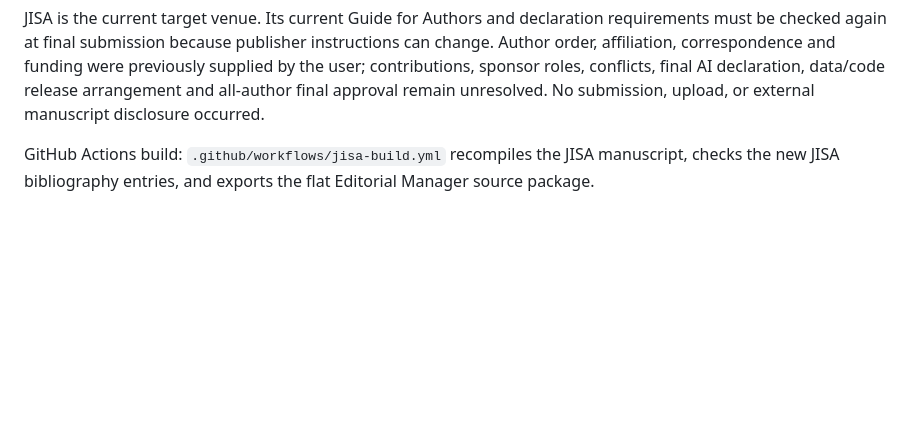
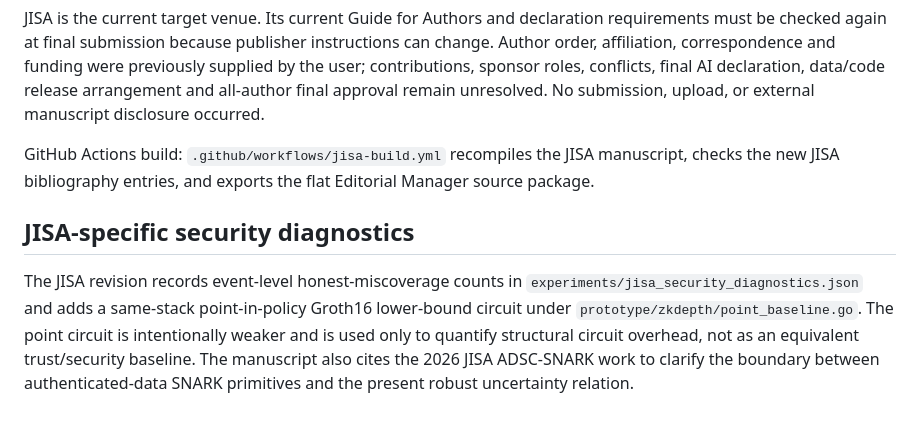
Before and after one commit to js110/Apaper, a Markdown page: paper_a/README.md, the part around the change. Rendered like a GitHub page; blank space fills up the shorter version.

Commit message:
Document final JISA security diagnostics

```diff
--- a/paper_a/README.md
+++ b/paper_a/README.md
@@ -161,3 +161,7 @@ not an approved submission. The main manuscript remains `paper_a.tex`.
 JISA is the current target venue. Its current Guide for Authors and declaration requirements must be checked again at final submission because publisher instructions can change. Author order, affiliation, correspondence and funding were previously supplied by the user; contributions, sponsor roles, conflicts, final AI declaration, data/code release arrangement and all-author final approval remain unresolved. No submission, upload, or external manuscript disclosure occurred.
 
 GitHub Actions build: `.github/workflows/jisa-build.yml` recompiles the JISA manuscript, checks the new JISA bibliography entries, and exports the flat Editorial Manager source package.
+
+## JISA-specific security diagnostics
+
+The JISA revision records event-level honest-miscoverage counts in `experiments/jisa_security_diagnostics.json` and adds a same-stack point-in-policy Groth16 lower-bound circuit under `prototype/zkdepth/point_baseline.go`. The point circuit is intentionally weaker and is used only to quantify structural circuit overhead, not as an equivalent trust/security baseline. The manuscript also cites the 2026 JISA ADSC-SNARK work to clarify the boundary between authenticated-data SNARK primitives and the present robust uncertainty relation.
```
